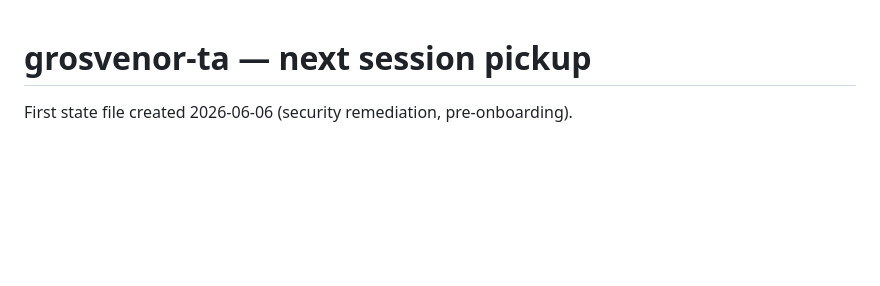
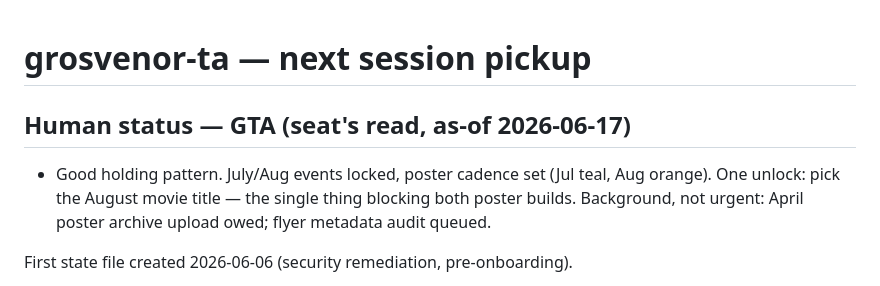
Before and after one commit to kelchert/grosvenor-ta, a Markdown page: docs/next_session.md, the part around the change. GitHub-like rendering; blank space fills up the shorter version.

Commit message:
next_session: seed Human-status block (seat's read, as-of 2026-06-17)
CC-placed (Kenn-approved block, owner-writes); lead status element for the
MVK top-read compose. Co-Authored-By: Claude Opus 4.8 (1M context) <noreply@anthropic.com>

```diff
--- a/docs/next_session.md
+++ b/docs/next_session.md
@@ -1,4 +1,9 @@
 # grosvenor-ta — next session pickup
+
+## Human status — GTA (seat's read, as-of 2026-06-17)
+- Good holding pattern. July/Aug events locked, poster cadence set (Jul teal, Aug orange).
+  One unlock: pick the August movie title — the single thing blocking both poster builds.
+  Background, not urgent: April poster archive upload owed; flyer metadata audit queued.
 
 First state file created 2026-06-06 (security remediation, pre-onboarding).
 
```
